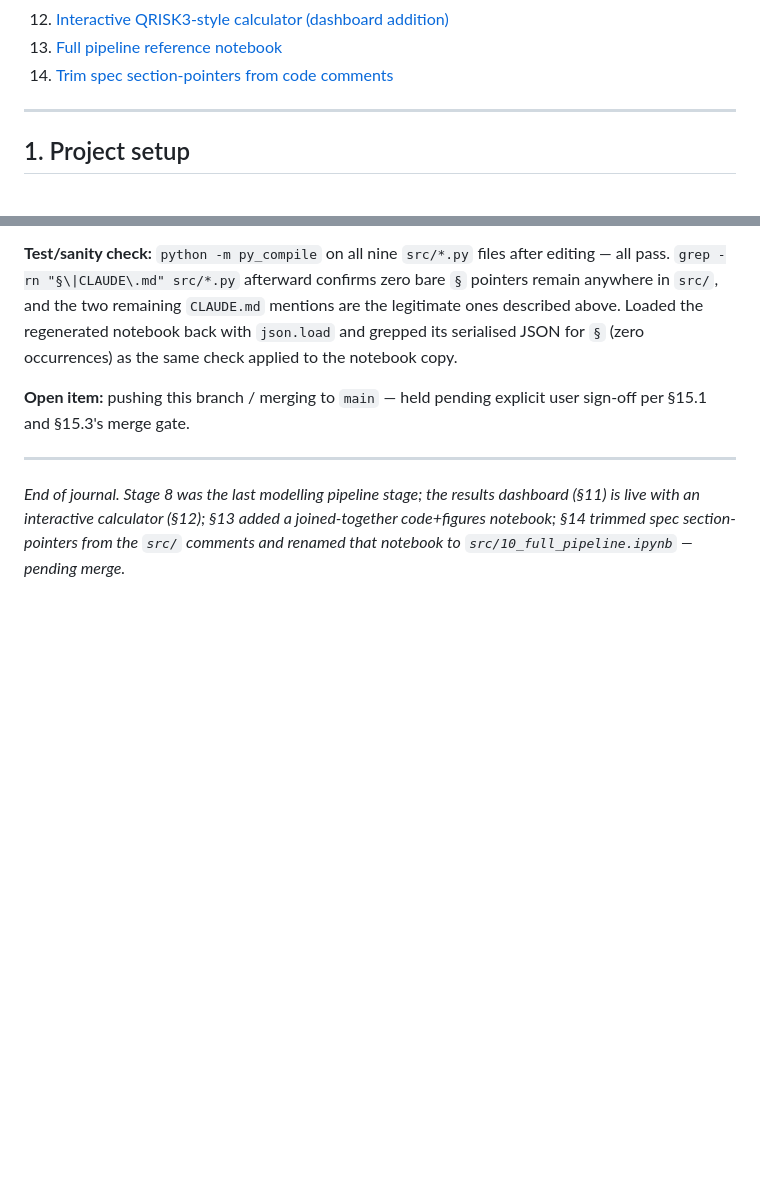
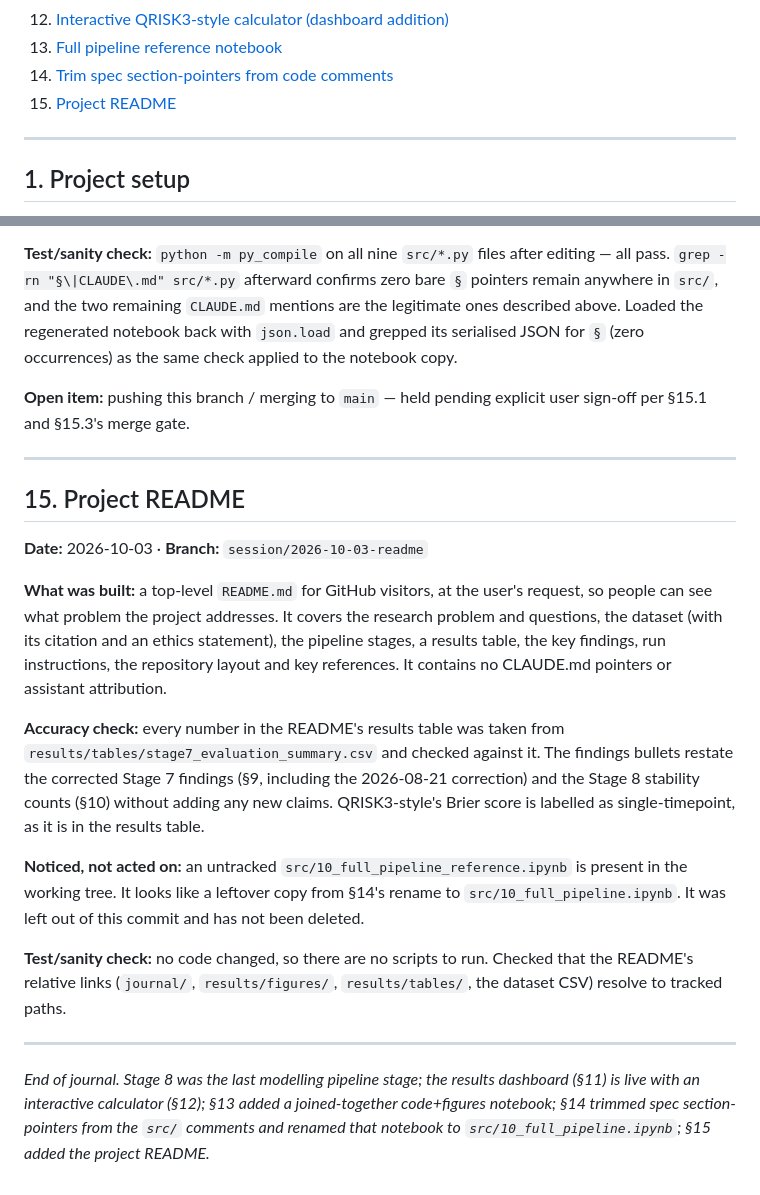
Before and after one commit to nwereonyerex-sudo/Survival-Based-ML, a Markdown page: journal/agent_journal.md, 2 parts joined by grey strips. Rendered like a GitHub page; blank space fills up the shorter version.

Commit message:
Add project README describing the problem, approach and findings

```diff
--- a/journal/agent_journal.md
+++ b/journal/agent_journal.md
@@ -25,6 +25,7 @@ questions, and anything unexpected encountered — plus the sanity check that cl
 12. [Interactive QRISK3-style calculator (dashboard addition)](#12-interactive-qrisk3-style-calculator-dashboard-addition)
 13. [Full pipeline reference notebook](#13-full-pipeline-reference-notebook)
 14. [Trim spec section-pointers from code comments](#14-trim-spec-section-pointers-from-code-comments)
+15. [Project README](#15-project-readme)
 
 ---
 
@@ -814,7 +815,33 @@ sign-off per §15.1 and §15.3's merge gate.
 
 ---
 
+## 15. Project README
+
+**Date:** 2026-10-03 · **Branch:** `session/2026-10-03-readme`
+
+**What was built:** a top-level `README.md` for GitHub visitors, at the user's request, so
+people can see what problem the project addresses. It covers the research problem and
+questions, the dataset (with its citation and an ethics statement), the pipeline stages, a
+results table, the key findings, run instructions, the repository layout and key references.
+It contains no CLAUDE.md pointers or assistant attribution.
+
+**Accuracy check:** every number in the README's results table was taken from
+`results/tables/stage7_evaluation_summary.csv` and checked against it. The findings bullets
+restate the corrected Stage 7 findings (§9, including the 2026-08-21 correction) and the Stage
+8 stability counts (§10) without adding any new claims. QRISK3-style's Brier score is
+labelled as single-timepoint, as it is in the results table.
+
+**Noticed, not acted on:** an untracked `src/10_full_pipeline_reference.ipynb` is present in
+the working tree. It looks like a leftover copy from §14's rename to
+`src/10_full_pipeline.ipynb`. It was left out of this commit and has not been deleted.
+
+**Test/sanity check:** no code changed, so there are no scripts to run. Checked that the
+README's relative links (`journal/`, `results/figures/`, `results/tables/`, the dataset CSV)
+resolve to tracked paths.
+
+---
+
 *End of journal. Stage 8 was the last modelling pipeline stage; the results dashboard (§11)
 is live with an interactive calculator (§12); §13 added a joined-together code+figures
 notebook; §14 trimmed spec section-pointers from the `src/` comments and renamed that
-notebook to `src/10_full_pipeline.ipynb` — pending merge.*
+notebook to `src/10_full_pipeline.ipynb`; §15 added the project README.*
```
Also changed, not shown: README.md (added, +145 -0 lines).
